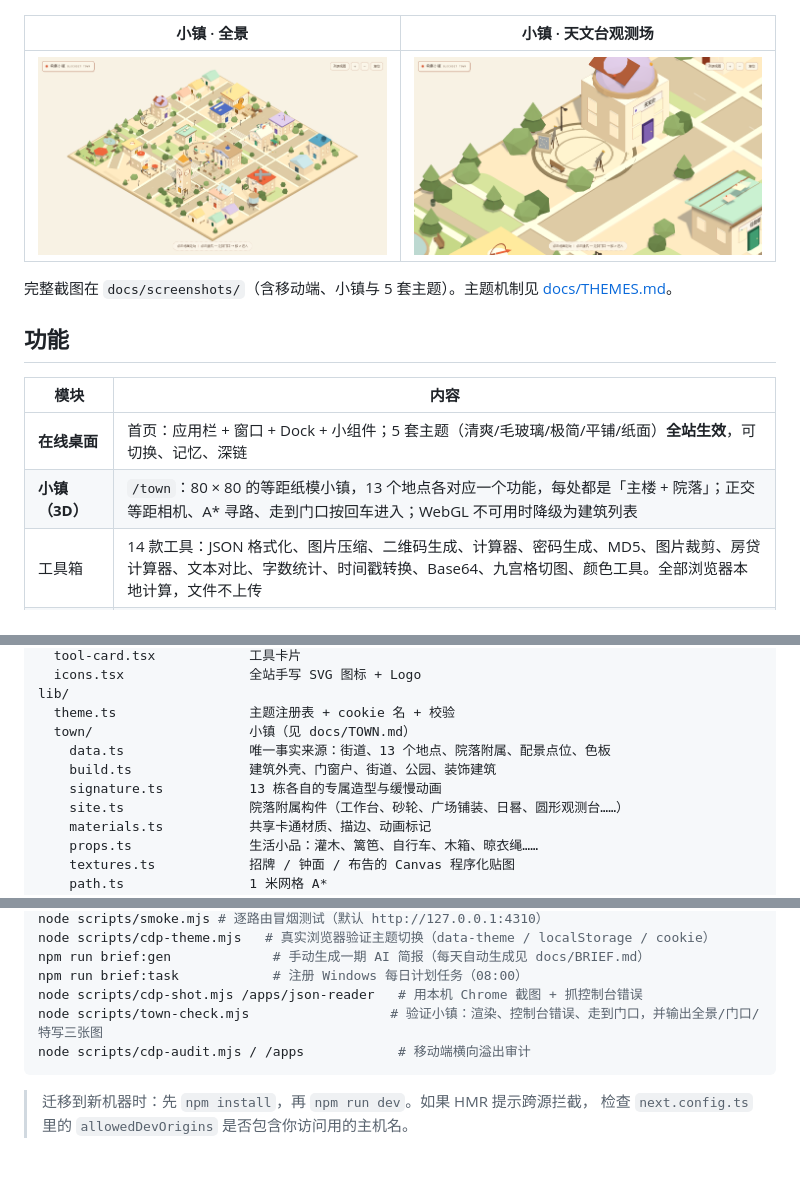
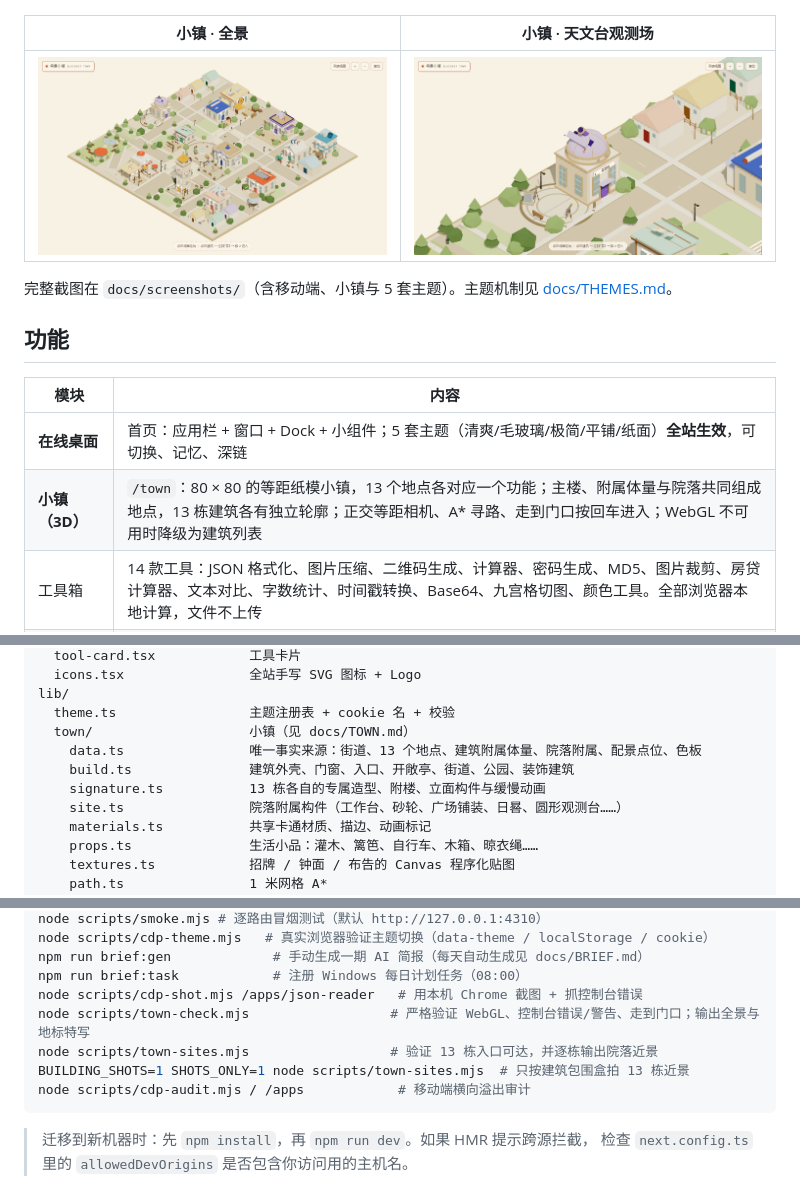
Before and after one commit to hhyouyou/ai_desktop, a Markdown page: README.md, 3 parts joined by grey strips. Rendered like a GitHub page; pictures changed too: docs/screenshots/town-observatory.png, docs/screenshots/town-overview.png; blank space fills up the shorter version.

Commit message:
feat(town): differentiate all building silhouettes

````diff
--- a/README.md
+++ b/README.md
@@ -36,7 +36,7 @@
 | 模块 | 内容 |
 |---|---|
 | **在线桌面** | 首页：应用栏 + 窗口 + Dock + 小组件；5 套主题（清爽/毛玻璃/极简/平铺/纸面）**全站生效**，可切换、记忆、深链 |
-| **小镇（3D）** | `/town`：80 × 80 的等距纸模小镇，13 个地点各对应一个功能，每处都是「主楼 + 院落」；正交等距相机、A* 寻路、走到门口按回车进入；WebGL 不可用时降级为建筑列表 |
+| **小镇（3D）** | `/town`：80 × 80 的等距纸模小镇，13 个地点各对应一个功能；主楼、附属体量与院落共同组成地点，13 栋建筑各有独立轮廓；正交等距相机、A* 寻路、走到门口按回车进入；WebGL 不可用时降级为建筑列表 |
 | 工具箱 | 14 款工具：JSON 格式化、图片压缩、二维码生成、计算器、密码生成、MD5、图片裁剪、房贷计算器、文本对比、字数统计、时间戳转换、Base64、九宫格切图、颜色工具。全部浏览器本地计算，文件不上传 |
 | AI 助手 | 对话（流式、多会话、保留历史）、写作（4 种模式）、模型设置（本地保存 Key） |
 | 视觉创作 | 文字生图、灵感画廊、我的创作；未配置 Key 时用程序化几何 SVG 演示 |
@@ -173,9 +175,9 @@ components/
 lib/
   theme.ts                 主题注册表 + cookie 名 + 校验
   town/                    小镇（见 docs/TOWN.md）
-    data.ts                唯一事实来源：街道、13 个地点、院落附属、配景点位、色板
-    build.ts               建筑外壳、门窗户、街道、公园、装饰建筑
-    signature.ts           13 栋各自的专属造型与缓慢动画
+    data.ts                唯一事实来源：街道、13 个地点、建筑附属体量、院落附属、配景点位、色板
+    build.ts               建筑外壳、门窗、入口、开敞亭、街道、公园、装饰建筑
+    signature.ts           13 栋各自的专属造型、附楼、立面构件与缓慢动画
     site.ts                院落附属构件（工作台、砂轮、广场铺装、日晷、圆形观测台……）
     materials.ts           共享卡通材质、描边、动画标记
     props.ts               生活小品：灌木、篱笆、自行车、木箱、晾衣绳……
@@ -239,7 +241,9 @@ node scripts/cdp-theme.mjs   # 真实浏览器验证主题切换（data-theme /
 npm run brief:gen             # 手动生成一期 AI 简报（每天自动生成见 docs/BRIEF.md）
 npm run brief:task            # 注册 Windows 每日计划任务（08:00）
 node scripts/cdp-shot.mjs /apps/json-reader   # 用本机 Chrome 截图 + 抓控制台错误
-node scripts/town-check.mjs                  # 验证小镇：渲染、控制台错误、走到门口，并输出全景/门口/特写三张图
+node scripts/town-check.mjs                  # 严格验证 WebGL、控制台错误/警告、走到门口；输出全景与地标特写
+node scripts/town-sites.mjs                  # 验证 13 栋入口可达，并逐栋输出院落近景
+BUILDING_SHOTS=1 SHOTS_ONLY=1 node scripts/town-sites.mjs  # 只按建筑包围盒拍 13 栋近景
 node scripts/cdp-audit.mjs / /apps            # 移动端横向溢出审计
 ```
 
````
Also changed, not shown: other parts of README.md (+23 -21 lines), 8 other files.
